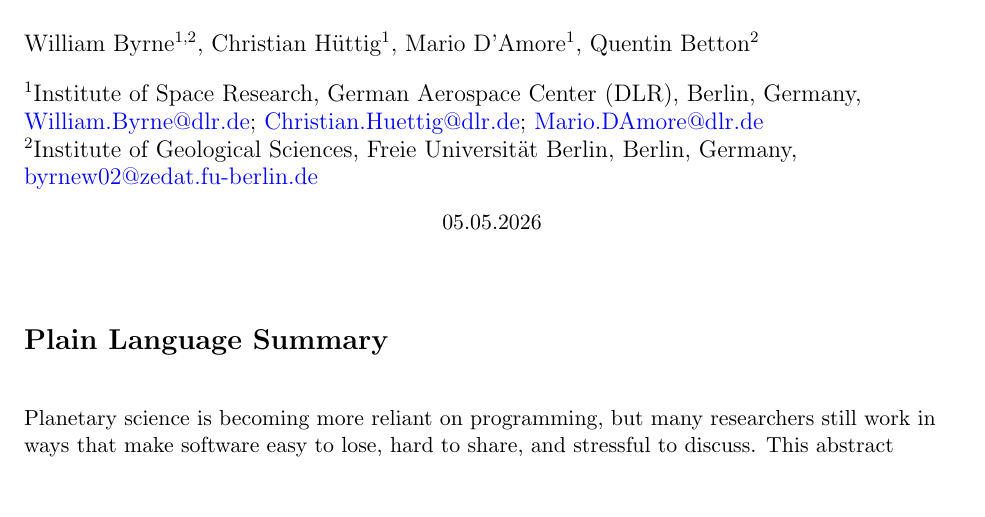
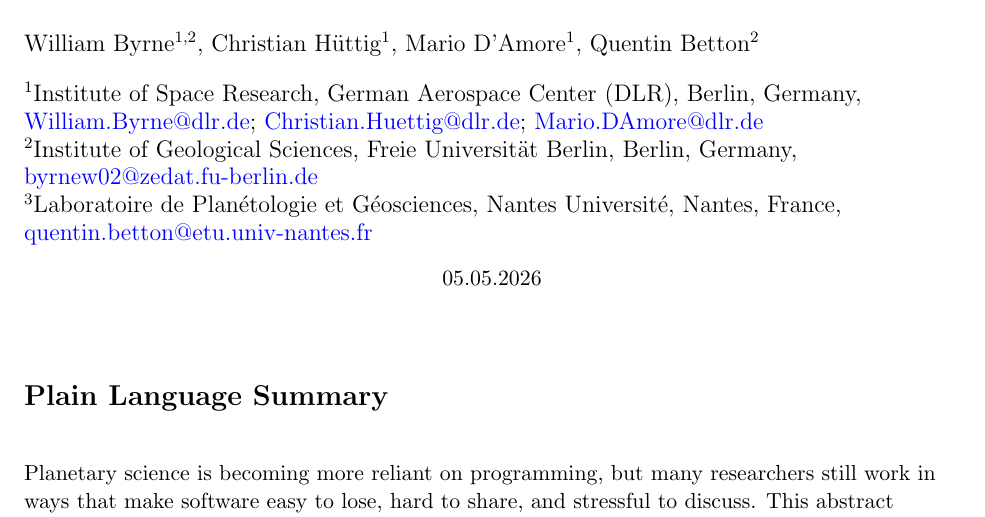
Before and after one commit to AtWillB/EPSC2026-GIT-Workflow, a LaTeX document (main.tex): part of page 1 of 3, cut so that both start at the same text, the shorter picture padded with empty space. Compiled offline with pdfLaTeX.

Commit message:
adding quentin

```diff
--- a/main.tex
+++ b/main.tex
@@ -70,9 +70,9 @@
 \affil[1]{Institute of Space Research, German Aerospace Center (DLR), Berlin, Germany\\
 \href{mailto:William.Byrne@dlr.de}{William.Byrne@dlr.de}; \href{mailto:Christian.Huettig@dlr.de}{Christian.Huettig@dlr.de}; \href{mailto:Mario.DAmore@dlr.de}{Mario.DAmore@dlr.de}}
 \affil[2]{Institute of Geological Sciences, Freie Universit\"at Berlin, Berlin, Germany\\
-\href{mailto:byrnew02@zedat.fu-berlin.de}{byrnew02@zedat.fu-berlin.de}}% add Quentins tomorrow when you get it; \href{mailto:}{}}
-%\affil[3]{Nante institute, Nante University, Nante, France\\
-%\href{mailto:Quentin@nante.edu}{Quentin@nante.edu}}
+\href{mailto:byrnew02@zedat.fu-berlin.de}{byrnew02@zedat.fu-berlin.de}}
+\affil[3]{Laboratoire de Planétologie et Géosciences, Nantes Université, Nantes, France\\
+\href{mailto:quentin.betton@etu.univ-nantes.fr}{quentin.betton@etu.univ-nantes.fr}}
 \date{05.05.2026}
 
 \begin{document}
```
